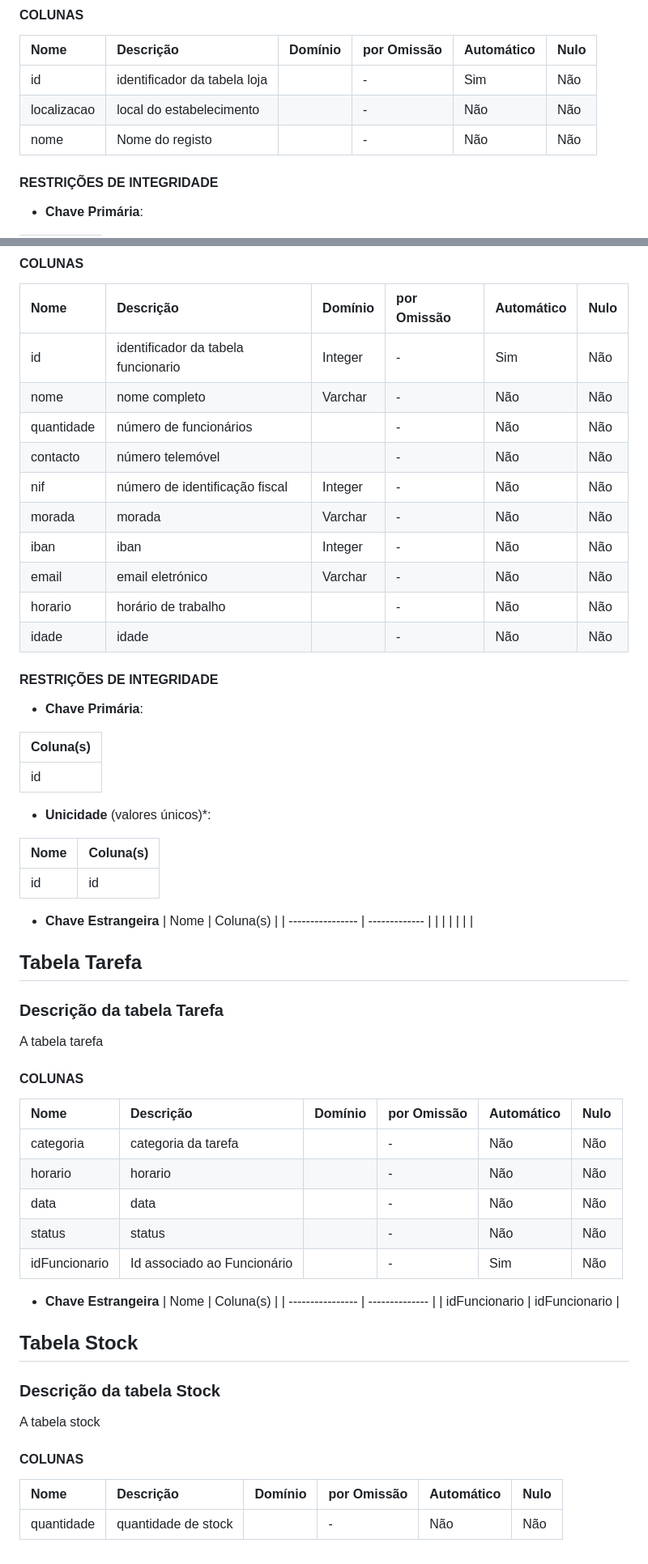
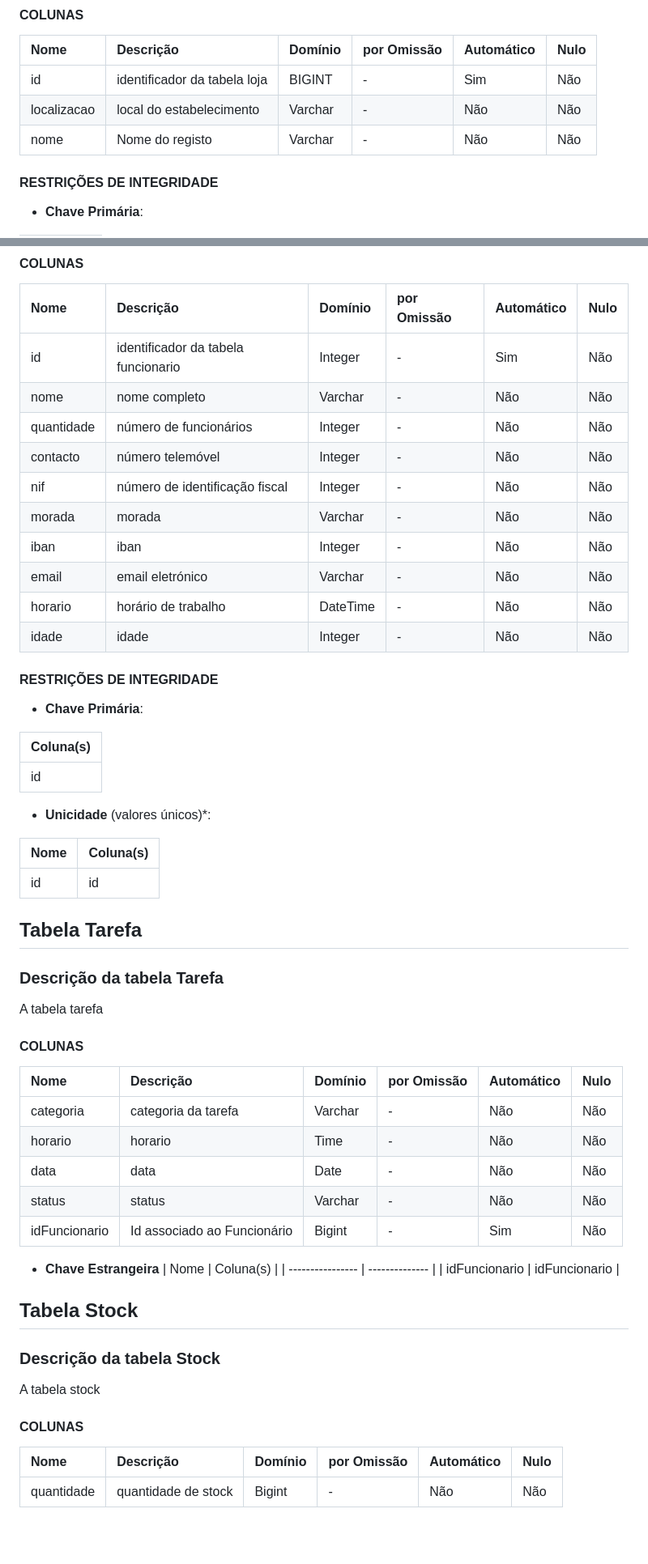
Before and after one commit to TCM23-SIBD-G01/TCM23-SIBD-G01, a Markdown page: REBD/rebd04.md, 2 parts joined by grey strips. Shown at 81% size. Drawn GitHub-style; blank space fills up the shorter version.

```diff
--- a/REBD/rebd04.md
+++ b/REBD/rebd04.md
@@ -12,9 +12,9 @@ A tabela loja
 
 | Nome        | Descrição                    | Domínio     | por Omissão | Automático | Nulo |
 | :---------- | :--------------------------- | :---------- | :---------- | :--------- | :--- |
-| id          | identificador da tabela loja |             | -           | Sim        | Não  |
-| localizacao | local do estabelecimento     |             | -           | Não        | Não  |
-| nome        | Nome do registo              |             | -           | Não        | Não  |
+| id          | identificador da tabela loja | BIGINT     | -           | Sim        | Não  |
+| localizacao | local do estabelecimento     | Varchar     | -           | Não        | Não  |
+| nome        | Nome do registo              | Varchar     | -           | Não        | Não  |
 
 #### RESTRIÇÕES DE INTEGRIDADE <!-- omit in toc -->
 
@@ -279,14 +274,14 @@ A tabela funcionario
 | :--------- | :---------------------------------- | :---------- | :---------- | :--------- | :--- |
 | id         | identificador da tabela funcionario | Integer     | -           | Sim        | Não  |
 | nome       | nome completo                       | Varchar     | -           | Não        | Não  |
-| quantidade | número de funcionários              |             | -           | Não        | Não  |
-| contacto   | número telemóvel                    |             | -           | Não        | Não  |
+| quantidade | número de funcionários              | Integer     | -           | Não        | Não  |
+| contacto   | número telemóvel                    | Integer     | -           | Não        | Não  |
 | nif        | número de identificação fiscal      | Integer     | -           | Não        | Não  |
 | morada     | morada                              | Varchar     | -           | Não        | Não  |
 | iban       | iban                                | Integer     | -           | Não        | Não  |
 | email      | email eletrónico                    | Varchar     | -           | Não        | Não  |
-| horario    | horário de trabalho                 |             | -           | Não        | Não  |
-| idade      | idade                               |             | -           | Não        | Não  |
+| horario    | horário de trabalho                 | DateTime    | -           | Não        | Não  |
+| idade      | idade                               | Integer     | -           | Não        | Não  |
 
 #### RESTRIÇÕES DE INTEGRIDADE <!-- omit in toc -->
 
@@ -302,11 +297,6 @@ A tabela funcionario
 | ------- | ---------- |
 | id      | id         |
 
-- **Chave Estrangeira**
-| Nome             | Coluna(s)     |
-| ---------------- | ------------- |
-|            |         |
-|      |   |
 
 ## **Tabela Tarefa**
 ### Descrição da tabela Tarefa
@@ -316,11 +306,11 @@ A tabela tarefa
 
 | Nome          | Descrição                   | Domínio     | por Omissão | Automático | Nulo |
 | :------------ | :-------------------------- | :---------- | :---------- | :--------- | :--- |
-| categoria     | categoria da tarefa         |             | -           | Não        | Não  |
-| horario       | horario                     |             | -           | Não        | Não  |
-| data          | data                        |             | -           | Não        | Não  |
-| status        | status                      |             | -           | Não        | Não  |
-| idFuncionario | Id associado ao Funcionário |             | -           | Sim        | Não  |
+| categoria     | categoria da tarefa         | Varchar     | -           | Não        | Não  |
+| horario       | horario                     | Time        | -           | Não        | Não  |
+| data          | data                        | Date        | -           | Não        | Não  |
+| status        | status                      | Varchar     | -           | Não        | Não  |
+| idFuncionario | Id associado ao Funcionário | Bigint      | -           | Sim        | Não  |
 
 - **Chave Estrangeira**
 | Nome             | Coluna(s)      |
@@ -335,4 +325,4 @@ A tabela stock
 
 | Nome       | Descrição           | Domínio     | por Omissão | Automático | Nulo |
 | :--------- | :------------------ | :---------- | :---------- | :--------- | :--- |
-| quantidade | quantidade de stock |             | -           | Não        | Não  |
+| quantidade | quantidade de stock | Bigint      | -           | Não        | Não  |
```
Also changed, not shown: other parts of REBD/rebd04.md (+30 -35 lines).
